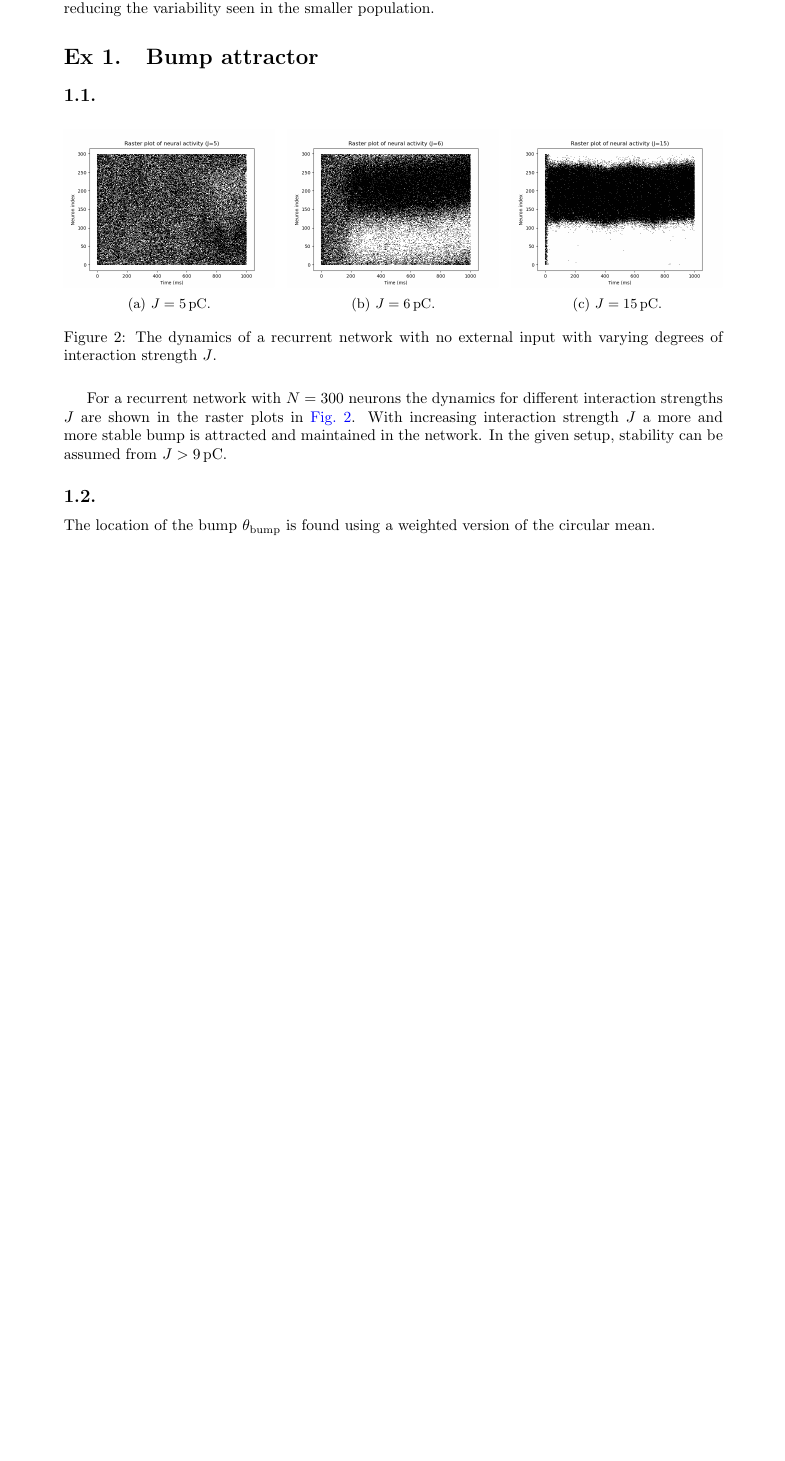
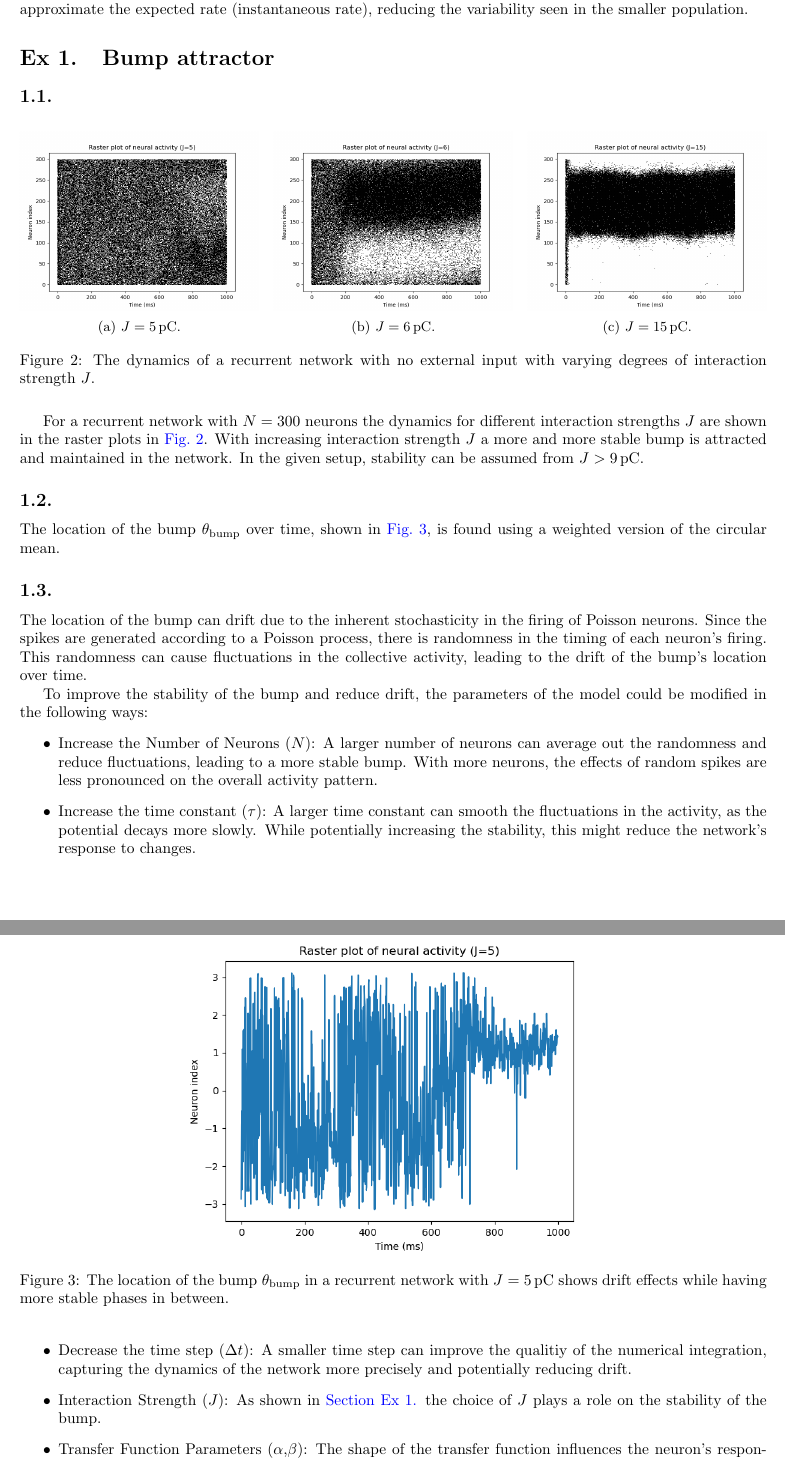
Before and after one commit to konsdibons/EPFL-NX-465-Computational-neuroscience-neuronal-dynamics, a LaTeX document (Report_MP2_KonstantinWeindel.tex): part of page 2 of 3 before the commit and two parts of pages 2 and 3 of 4 after it, the two joined at a grey line, cut so that both start at the same text, the shorter picture padded with empty space. Compiled offline with pdfLaTeX.

Commit message:
Updates from Overleaf

```diff
--- a/Report_MP2_KonstantinWeindel.tex
+++ b/Report_MP2_KonstantinWeindel.tex
@@ -6,7 +6,7 @@
 
 % Set page size and margins
 % Replace `letterpaper' with `a4paper' for UK/EU standard size
-\usepackage[a4paper,top=2cm,bottom=2cm,left=3cm,right=3cm,marginparwidth=1.75cm]{geometry}
+\usepackage[a4paper,top=2cm,bottom=2cm,left=2cm,right=2cm,marginparwidth=1.5cm]{geometry}
 
 \usepackage{chngcntr}
 
@@ -101,9 +101,20 @@ For a recurrent network with \(N=300\) neurons the dynamics for different intera
 \subsection*{1.2.}
 \begin{figure}[h]
     \centering
-    \includegraphics[width=0.7\textwidth]{figures/1.1.transfer_function.png}
-    \caption{For Poisson Neurons, firing rate \(r\) in dependence of the potential \(h\) is described by a sigmoid function with parameters \(\alpha\) and \(\beta\).}
-    \label{fig:01}
+    \includegraphics[width=0.6\textwidth]{figures/1.2.stability_plot_J5.png}
+    \caption{The location of the bump \(\theta_\text{bump}\) in a recurrent network with \(J=\qty{5}{\pico\coulomb}\) shows drift effects while having more stable phases in between.}
+    \label{fig:11}
 \end{figure}
-The location of the bump \(\theta_\text{bump}\) is found using a weighted version of the circular mean.
+The location of the bump \(\theta_\text{bump}\) over time, shown in \cref{fig:11}, is found using a weighted version of the circular mean.
 
+\subsection*{1.3.}
+The location of the bump can drift due to the inherent stochasticity in the firing of Poisson neurons. Since the spikes are generated according to a Poisson process, there is randomness in the timing of each neuron's firing. This randomness can cause fluctuations in the collective activity, leading to the drift of the bump's location over time.
+
+To improve the stability of the bump and reduce drift, the parameters of the model could be modified in the following ways:
+\begin{itemize}
+    \item Increase the Number of Neurons (\(N\)): A larger number of neurons can average out the randomness and reduce fluctuations, leading to a more stable bump. With more neurons, the effects of random spikes are less pronounced on the overall activity pattern.
+    \item Increase the time constant (\(\tau\)): A larger time constant can smooth the fluctuations in the activity, as the potential decays more slowly. While potentially increasing the stability, this might reduce the network's response to changes.
+    \item Decrease the time step (\(\Delta t\)): A smaller time step can improve the qualitiy of the numerical integration, capturing the dynamics of the network more precisely and potentially reducing drift.
+    \item Interaction Strength (\(J\)): As shown in \cref{sec:11} the choice of \(J\) plays a role on the stability of the bump.
+    \item Transfer Function Parameters (\(\alpha\),\(\beta\)): The shape of the transfer function influences the neuron's responsiveness to input and can therefore also be used to adjust for stability.
+\end{itemize}
@@ -117 +142,3 @@ The location of the bump \(\theta_\text{bump}\) is found using a weighted versio
+    \label{fig:enter-label}
+\end{figure}
 \end{document}
```
Also changed, not shown: konsta_31.png (added), Report_MP2_KonstantinWeindel.tex (20 more changed lines).
